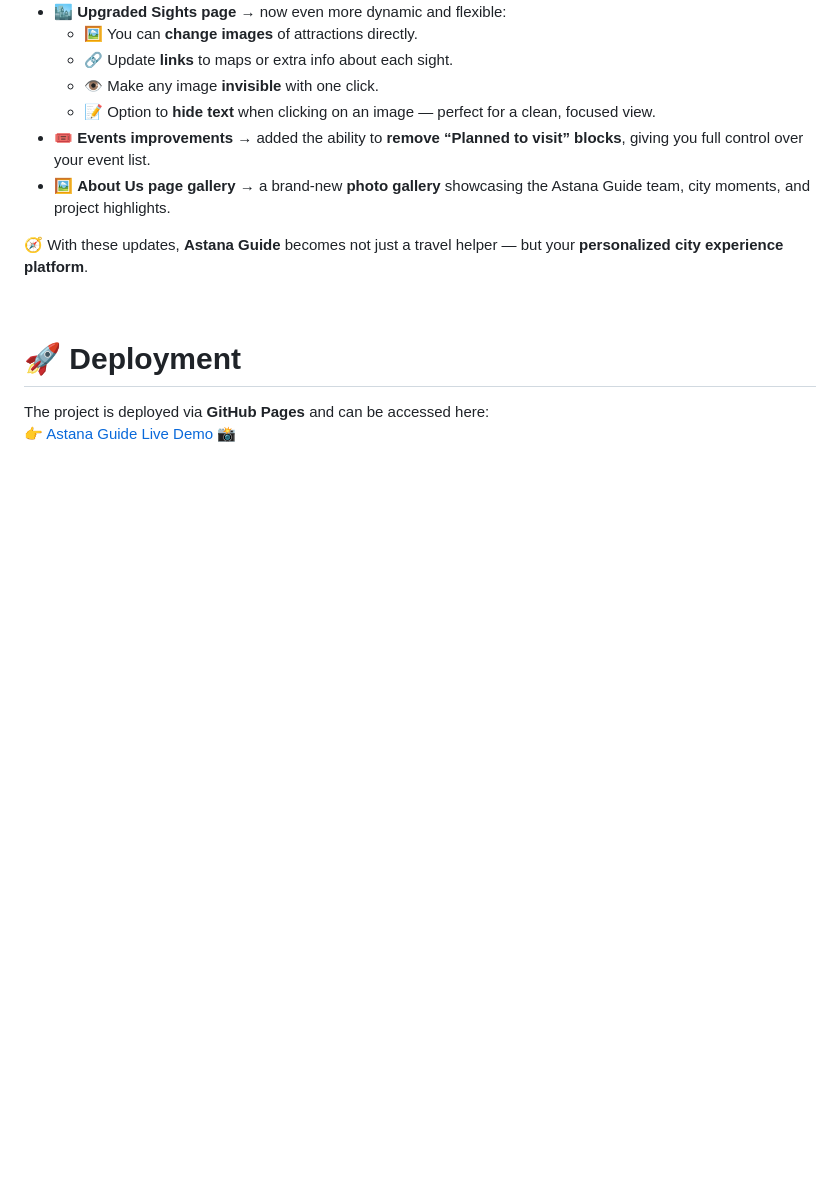
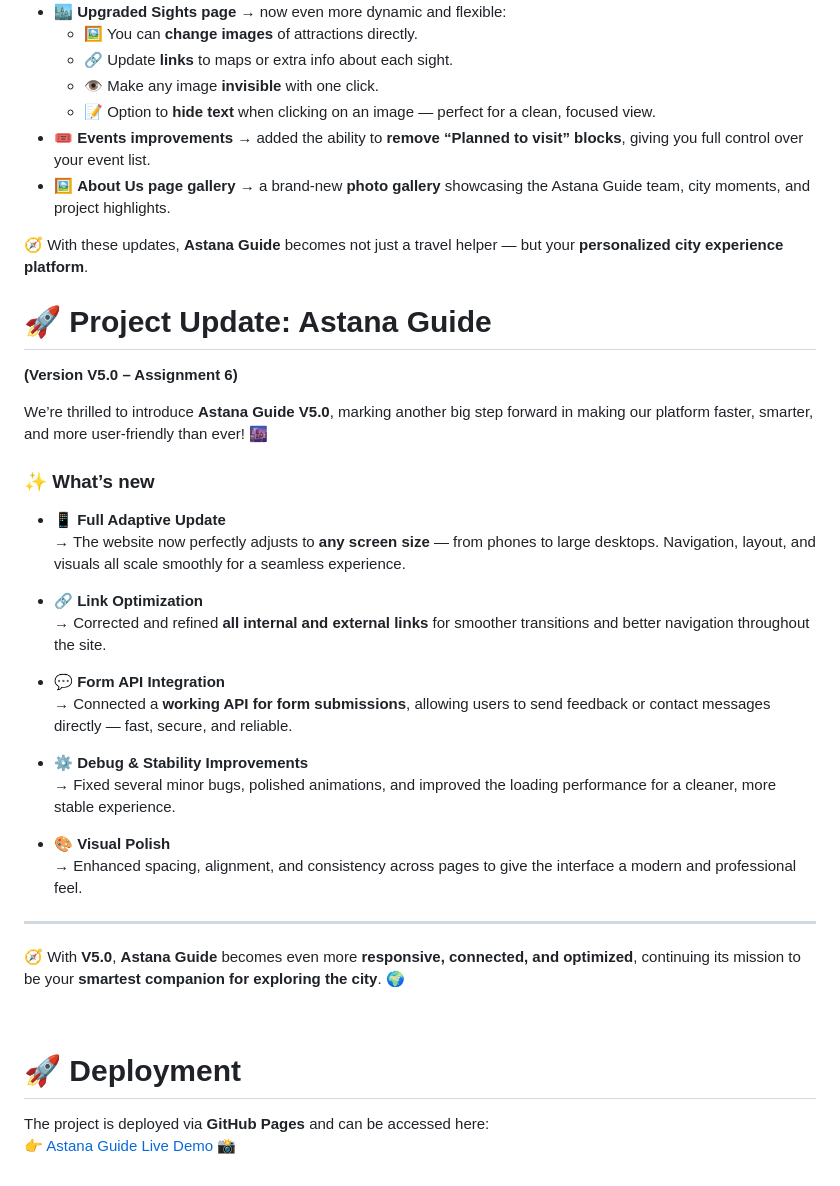
Before and after one commit to yakupovdev/AstanaGuide, a Markdown page: readme.md, the part around the change. GitHub-like rendering; blank space fills up the shorter version.

Commit message:
update readme V5.0

```diff
--- a/readme.md
+++ b/readme.md
@@ -179,6 +179,37 @@ We’re excited to announce a major update to **Astana Guide**, bringing new cus
 🧭 With these updates, **Astana Guide** becomes not just a travel helper — but your **personalized city experience platform**.
 
 
+
+# 🚀 Project Update: Astana Guide
+
+**(Version V5.0 – Assignment 6)**
+
+We’re thrilled to introduce **Astana Guide V5.0**, marking another big step forward in making our platform faster, smarter, and more user-friendly than ever! 🌆
+
+
+
+### ✨ What’s new
+
+- 📱 **Full Adaptive Update**
+  → The website now perfectly adjusts to **any screen size** — from phones to large desktops. Navigation, layout, and visuals all scale smoothly for a seamless experience.
+
+- 🔗 **Link Optimization**
+  → Corrected and refined **all internal and external links** for smoother transitions and better navigation throughout the site.
+
+- 💬 **Form API Integration**
+  → Connected a **working API for form submissions**, allowing users to send feedback or contact messages directly — fast, secure, and reliable.
+
+- ⚙️ **Debug & Stability Improvements**
+  → Fixed several minor bugs, polished animations, and improved the loading performance for a cleaner, more stable experience.
+
+- 🎨 **Visual Polish**
+  → Enhanced spacing, alignment, and consistency across pages to give the interface a modern and professional feel.
+
+---
+
+🧭 With **V5.0**, **Astana Guide** becomes even more **responsive, connected, and optimized**, continuing its mission to be your **smartest companion for exploring the city**. 🌍
+
+
 <br>
 
 # 🚀 Deployment
```
